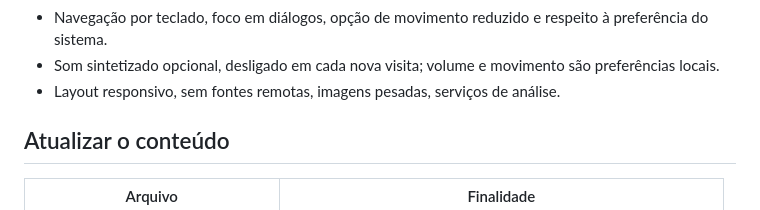
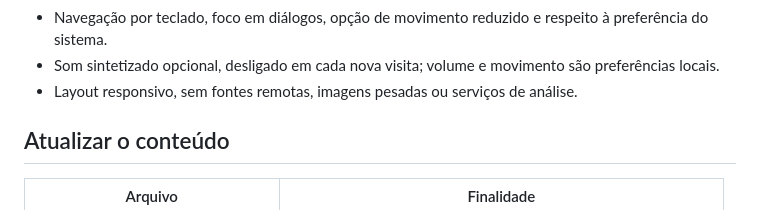
Before and after one commit to MatheusMartinsDeRamos/Curriculo, a Markdown page: README.md, the part around the change. Rendered like a GitHub page.

```diff
--- a/README.md
+++ b/README.md
@@ -56,7 +56,7 @@ A pasta `dist/` contém os arquivos prontos para hospedagem. Abrir o HTML direta
 - PDF original, contato por e-mail/WhatsApp/LinkedIn e cópia do e-mail.
 - Navegação por teclado, foco em diálogos, opção de movimento reduzido e respeito à preferência do sistema.
 - Som sintetizado opcional, desligado em cada nova visita; volume e movimento são preferências locais.
-- Layout responsivo, sem fontes remotas, imagens pesadas, serviços de análise.
+- Layout responsivo, sem fontes remotas, imagens pesadas ou serviços de análise.
 
 ## Atualizar o conteúdo
 
```
Also changed, not shown: MELHORIAS_PENDENTES.md (+37 -27 lines).
